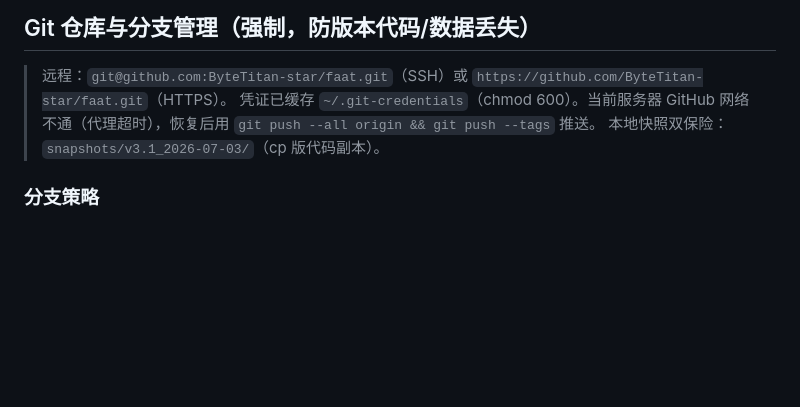
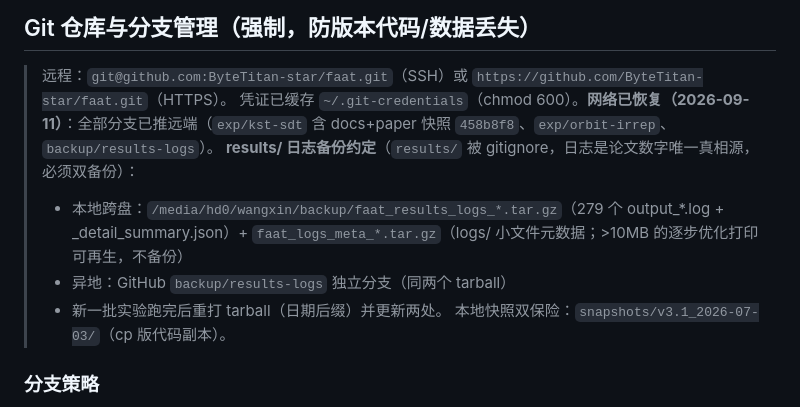
Before and after one commit to ByteTitan-star/faat, a Markdown page: CLAUDE.md, the part around the change. Rendered like a GitHub page; blank space fills up the shorter version.

Commit message:
docs: CLAUDE.md — network restored, all branches pushed, record results/ log backup convention
Co-Authored-By: Claude Opus 4.8 (1M context) <noreply@anthropic.com>

```diff
--- a/CLAUDE.md
+++ b/CLAUDE.md
@@ -10,7 +10,11 @@
 ## Git 仓库与分支管理（强制，防版本代码/数据丢失）
 
 > 远程：`git@github.com:ByteTitan-star/faat.git`（SSH）或 `https://github.com/ByteTitan-star/faat.git`（HTTPS）。
-> 凭证已缓存 `~/.git-credentials`（chmod 600）。当前服务器 GitHub 网络不通（代理超时），恢复后用 `git push --all origin && git push --tags` 推送。
+> 凭证已缓存 `~/.git-credentials`（chmod 600）。**网络已恢复（2026-09-11）**：全部分支已推远端（`exp/kst-sdt` 含 docs+paper 快照 `458b8f8`、`exp/orbit-irrep`、`backup/results-logs`）。
+> **results/ 日志备份约定**（`results/` 被 gitignore，日志是论文数字唯一真相源，必须双备份）：
+> - 本地跨盘：`/media/hd0/wangxin/backup/faat_results_logs_*.tar.gz`（279 个 output_*.log + _detail_summary.json）+ `faat_logs_meta_*.tar.gz`（logs/ 小文件元数据；>10MB 的逐步优化打印可再生，不备份）
+> - 异地：GitHub `backup/results-logs` 独立分支（同两个 tarball）
+> - 新一批实验跑完后重打 tarball（日期后缀）并更新两处。
 > 本地快照双保险：`snapshots/v3.1_2026-07-03/`（cp 版代码副本）。
 
 ### 分支策略
```
